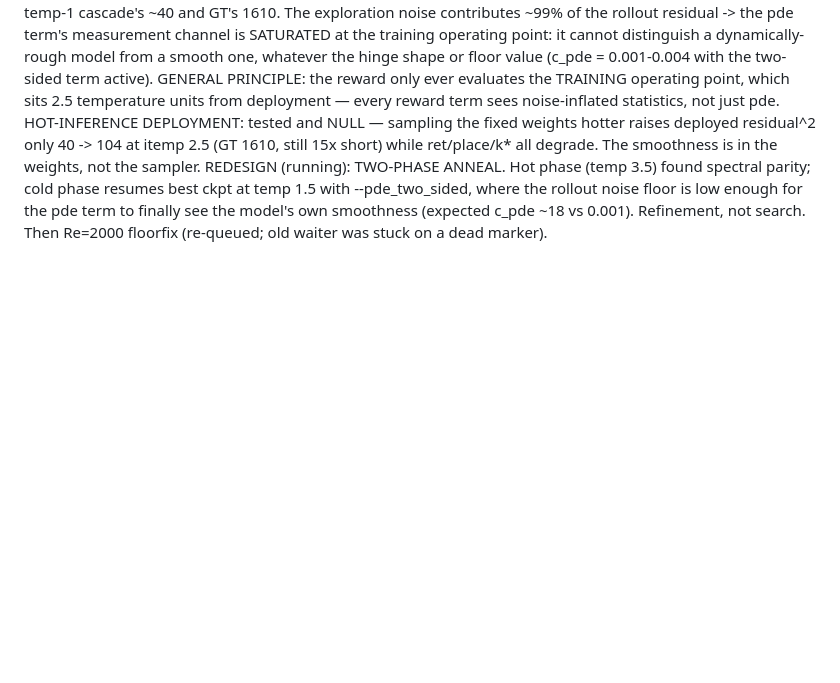
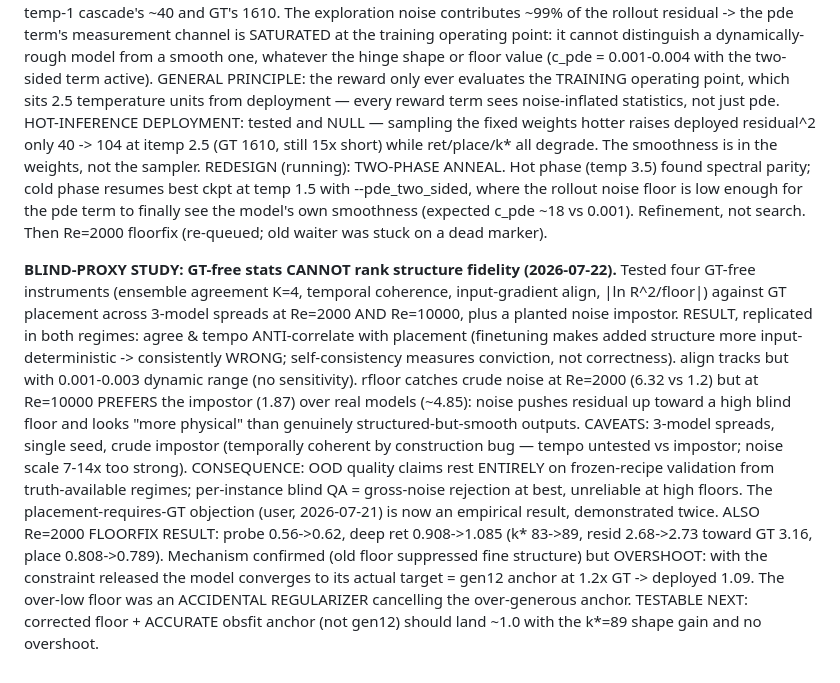
Before and after one commit to RomainHautier/ddpm-in-jax, a Markdown page: docs/ddpo_backlog.md, the part around the change. Rendered like a GitHub page; blank space fills up the shorter version.

Commit message:
docs(ddpo): blind-proxy study — GT-free stats cannot rank fidelity (replicated 2 regimes); floorfix overshoot = accidental-regularizer insight
Co-Authored-By: Claude Fable 5 <noreply@anthropic.com>

```diff
--- a/docs/ddpo_backlog.md
+++ b/docs/ddpo_backlog.md
@@ -542,3 +542,23 @@ REDESIGN (running): TWO-PHASE ANNEAL. Hot phase (temp 3.5) found spectral parity
 resumes best ckpt at temp 1.5 with --pde_two_sided, where the rollout noise floor is low enough
 for the pde term to finally see the model's own smoothness (expected c_pde ~18 vs 0.001).
 Refinement, not search. Then Re=2000 floorfix (re-queued; old waiter was stuck on a dead marker).
+
+**BLIND-PROXY STUDY: GT-free stats CANNOT rank structure fidelity (2026-07-22).** Tested four
+GT-free instruments (ensemble agreement K=4, temporal coherence, input-gradient align, |ln R^2/floor|)
+against GT placement across 3-model spreads at Re=2000 AND Re=10000, plus a planted noise impostor.
+RESULT, replicated in both regimes: agree & tempo ANTI-correlate with placement (finetuning makes
+added structure more input-deterministic -> consistently WRONG; self-consistency measures conviction,
+not correctness). align tracks but with 0.001-0.003 dynamic range (no sensitivity). rfloor catches
+crude noise at Re=2000 (6.32 vs 1.2) but at Re=10000 PREFERS the impostor (1.87) over real models
+(~4.85): noise pushes residual up toward a high blind floor and looks "more physical" than genuinely
+structured-but-smooth outputs. CAVEATS: 3-model spreads, single seed, crude impostor (temporally
+coherent by construction bug — tempo untested vs impostor; noise scale 7-14x too strong).
+CONSEQUENCE: OOD quality claims rest ENTIRELY on frozen-recipe validation from truth-available
+regimes; per-instance blind QA = gross-noise rejection at best, unreliable at high floors. The
+placement-requires-GT objection (user, 2026-07-21) is now an empirical result, demonstrated twice.
+ALSO Re=2000 FLOORFIX RESULT: probe 0.56->0.62, deep ret 0.908->1.085 (k* 83->89, resid 2.68->2.73
+toward GT 3.16, place 0.808->0.789). Mechanism confirmed (old floor suppressed fine structure) but
+OVERSHOOT: with the constraint released the model converges to its actual target = gen12 anchor at
+1.2x GT -> deployed 1.09. The over-low floor was an ACCIDENTAL REGULARIZER cancelling the
+over-generous anchor. TESTABLE NEXT: corrected floor + ACCURATE obsfit anchor (not gen12) should
+land ~1.0 with the k*=89 shape gain and no overshoot.
```
